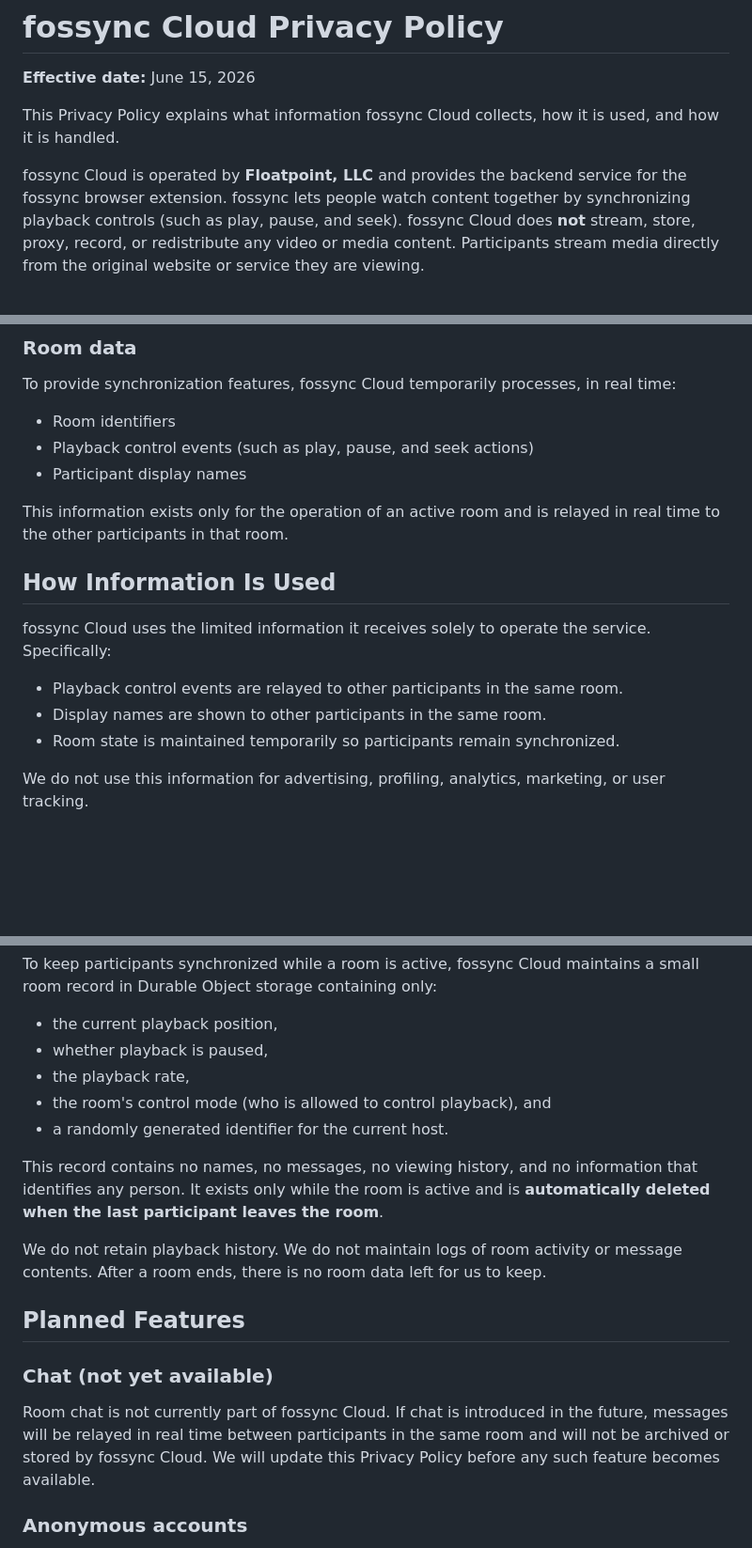
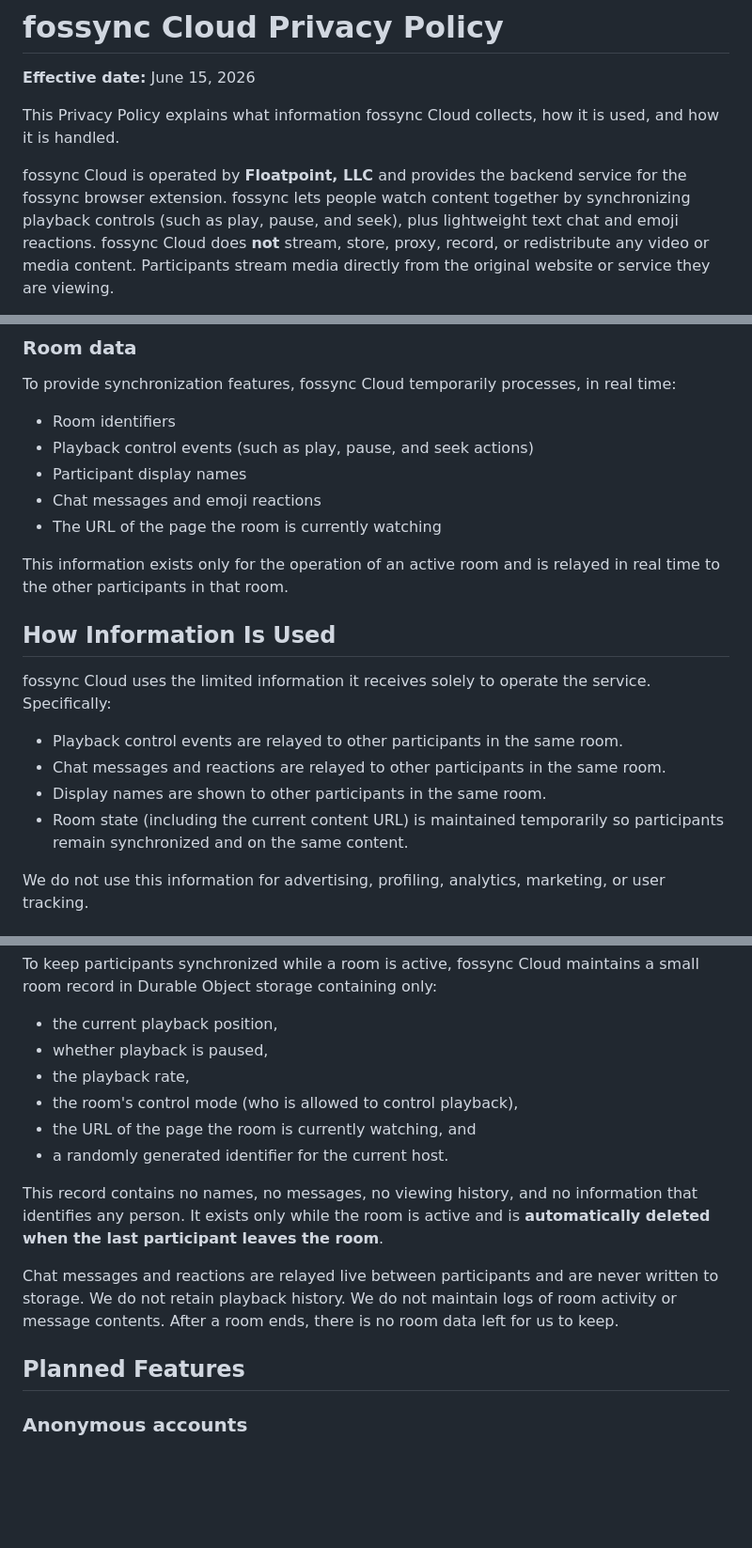
Before and after one commit to fpjaxon/fossync-core, a Markdown page: PRIVACY.md, 3 parts joined by grey strips. Shown at 94% size. GitHub-like rendering; blank space fills up the shorter version.

Commit message:
docs: update privacy policy — chat/reactions now live; room tracks content URL
Chat + reactions shipped, so move them out of 'planned' into the live data
practices (relayed in real time, never stored). Disclose the room's current
content URL (added for episode sync). No new data is retained.

```diff
--- a/PRIVACY.md
+++ b/PRIVACY.md
@@ -7,7 +7,8 @@ used, and how it is handled.
 
 fossync Cloud is operated by **Floatpoint, LLC** and provides the backend service
 for the fossync browser extension. fossync lets people watch content together by
-synchronizing playback controls (such as play, pause, and seek). fossync Cloud
+synchronizing playback controls (such as play, pause, and seek), plus lightweight
+text chat and emoji reactions. fossync Cloud
 does **not** stream, store, proxy, record, or redistribute any video or media
 content. Participants stream media directly from the original website or service
 they are viewing.
@@ -63,6 +64,8 @@ time:
 * Room identifiers
 * Playback control events (such as play, pause, and seek actions)
 * Participant display names
+* Chat messages and emoji reactions
+* The URL of the page the room is currently watching
 
 This information exists only for the operation of an active room and is relayed in
 real time to the other participants in that room.
@@ -73,8 +76,10 @@ fossync Cloud uses the limited information it receives solely to operate the
 service. Specifically:
 
 * Playback control events are relayed to other participants in the same room.
+* Chat messages and reactions are relayed to other participants in the same room.
 * Display names are shown to other participants in the same room.
-* Room state is maintained temporarily so participants remain synchronized.
+* Room state (including the current content URL) is maintained temporarily so
+  participants remain synchronized and on the same content.
 
 We do not use this information for advertising, profiling, analytics, marketing, or
 user tracking.
@@ -92,24 +97,20 @@ small room record in Durable Object storage containing only:
 * the current playback position,
 * whether playback is paused,
 * the playback rate,
-* the room's control mode (who is allowed to control playback), and
+* the room's control mode (who is allowed to control playback),
+* the URL of the page the room is currently watching, and
 * a randomly generated identifier for the current host.
 
 This record contains no names, no messages, no viewing history, and no information
 that identifies any person. It exists only while the room is active and is
 **automatically deleted when the last participant leaves the room**.
 
-We do not retain playback history. We do not maintain logs of room activity or
-message contents. After a room ends, there is no room data left for us to keep.
+Chat messages and reactions are relayed live between participants and are never
+written to storage. We do not retain playback history. We do not maintain logs of
+room activity or message contents. After a room ends, there is no room data left
+for us to keep.
 
 ## Planned Features
-
-### Chat (not yet available)
-
-Room chat is not currently part of fossync Cloud. If chat is introduced in the
-future, messages will be relayed in real time between participants in the same room
-and will not be archived or stored by fossync Cloud. We will update this Privacy
-Policy before any such feature becomes available.
 
 ### Anonymous accounts
 
```
Also changed, not shown: other parts of PRIVACY.md (+2 -1 lines).
